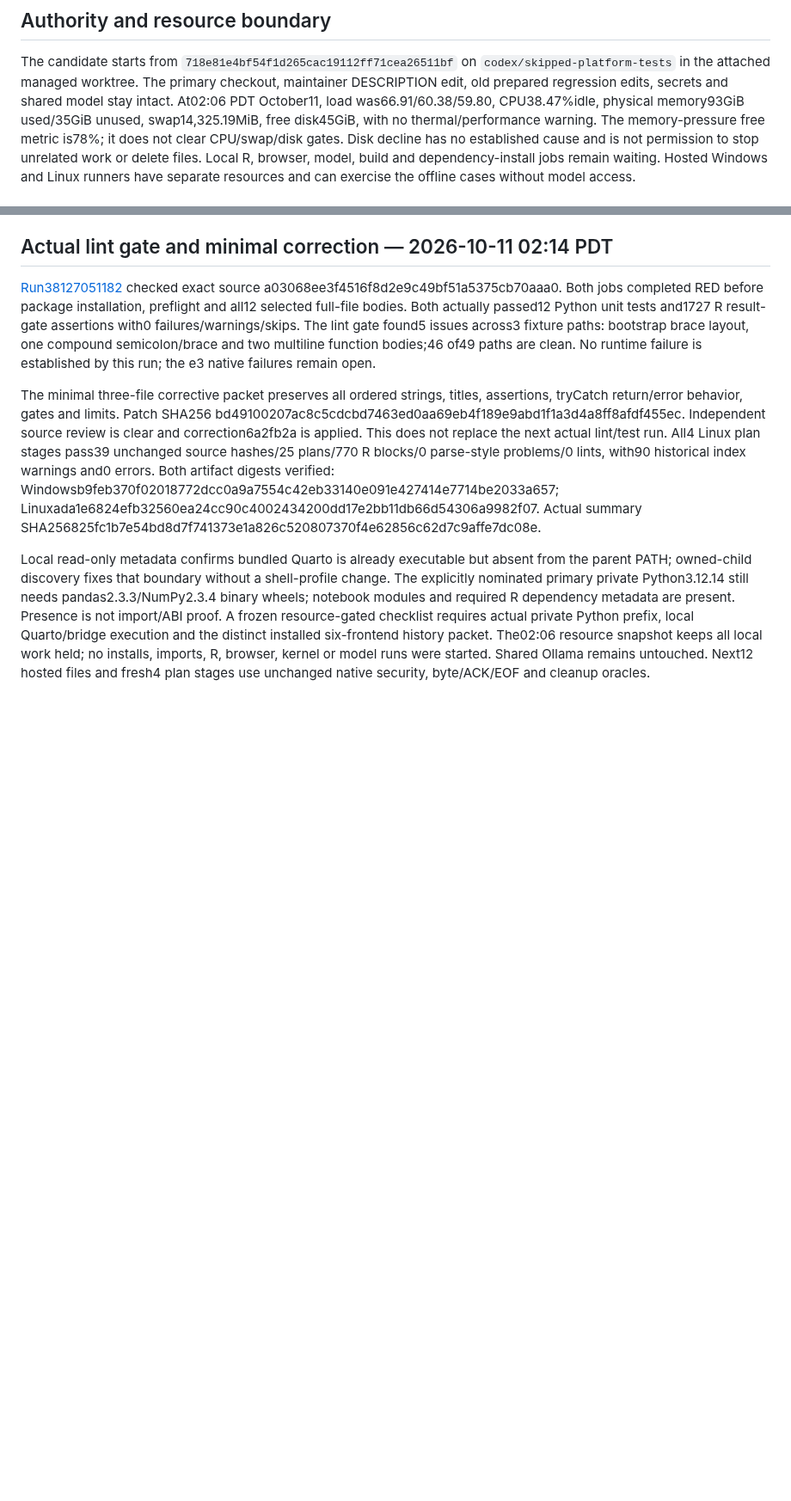
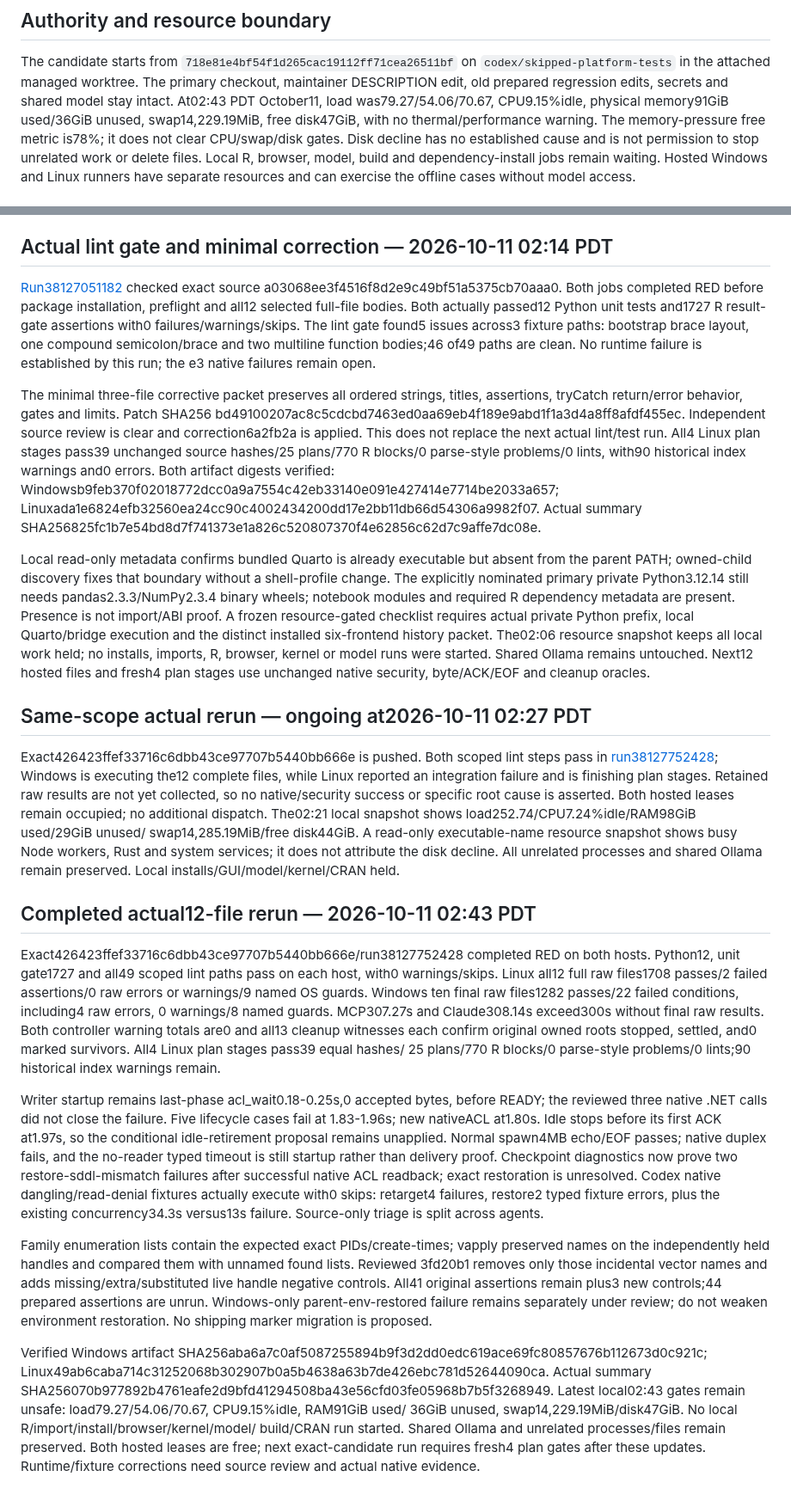
Before and after one commit to Broccolito/gptr, a Markdown page: dev/progress/skipped-platform-tests-20261010.md, 2 parts joined by grey strips. Shown at 86% size. Rendered like a GitHub page; blank space fills up the shorter version.

Commit message:
docs: record completed native Windows failures and cleanup

```diff
--- a/dev/progress/skipped-platform-tests-20261010.md
+++ b/dev/progress/skipped-platform-tests-20261010.md
@@ -9,8 +9,8 @@ keep the testing plan current, and preserve the shared Ollama model.
 The candidate starts from `718e81e4bf54f1d265cac19112ff71cea26511bf` on
 `codex/skipped-platform-tests` in the attached managed worktree. The primary checkout,
 maintainer DESCRIPTION edit, old prepared regression edits, secrets and shared model stay intact.
-At02:06 PDT October11, load was66.91/60.38/59.80, CPU38.47%idle, physical memory93GiB
-used/35GiB unused, swap14,325.19MiB, free disk45GiB, with no thermal/performance warning.
+At02:43 PDT October11, load was79.27/54.06/70.67, CPU9.15%idle, physical memory91GiB
+used/36GiB unused, swap14,229.19MiB, free disk47GiB, with no thermal/performance warning.
 The memory-pressure free metric is78%; it does not clear CPU/swap/disk gates. Disk decline
 has no established cause and is not permission to stop unrelated work or delete files.
 Local R, browser, model, build and dependency-install jobs remain waiting. Hosted Windows and
@@ -621,3 +621,52 @@ local Quarto/bridge execution and the distinct installed six-frontend history pa
 The02:06 resource snapshot keeps all local work held; no installs, imports, R, browser,
 kernel or model runs were started. Shared Ollama remains untouched. Next12 hosted files and
 fresh4 plan stages use unchanged native security, byte/ACK/EOF and cleanup oracles.
+
+## Same-scope actual rerun — ongoing at2026-10-11 02:27 PDT
+
+Exact426423ffef33716c6dbb43ce97707b5440bb666e is pushed. Both scoped lint steps pass in
+[run38127752428](https://github.com/Broccolito/gptr/actions/runs/38127752428); Windows is
+executing the12 complete files, while Linux reported an integration failure and is finishing
+plan stages. Retained raw results are not yet collected, so no native/security success or
+specific root cause is asserted. Both hosted leases remain occupied; no additional dispatch.
+The02:21 local snapshot shows load252.74/CPU7.24%idle/RAM98GiB used/29GiB unused/
+swap14,285.19MiB/free disk44GiB. A read-only executable-name resource snapshot shows busy
+Node workers, Rust and system services; it does not attribute the disk decline. All unrelated
+processes and shared Ollama remain preserved. Local installs/GUI/model/kernel/CRAN held.
+
+## Completed actual12-file rerun — 2026-10-11 02:43 PDT
+
+Exact426423ffef33716c6dbb43ce97707b5440bb666e/run38127752428 completed RED on both hosts.
+Python12, unit gate1727 and all49 scoped lint paths pass on each host, with0 warnings/skips.
+Linux all12 full raw files1708 passes/2 failed assertions/0 raw errors or warnings/9 named
+OS guards. Windows ten final raw files1282 passes/22 failed conditions, including4 raw errors,
+0 warnings/8 named guards. MCP307.27s and Claude308.14s exceed300s without final raw results.
+Both controller warning totals are0 and all13 cleanup witnesses each confirm original owned
+roots stopped, settled, and0 marked survivors. All4 Linux plan stages pass39 equal hashes/
+25 plans/770 R blocks/0 parse-style problems/0 lints;90 historical index warnings remain.
+
+Writer startup remains last-phase acl_wait0.18-0.25s,0 accepted bytes, before READY; the
+reviewed three native .NET calls did not close the failure. Five lifecycle cases fail at
+1.83-1.96s; new nativeACL at1.80s. Idle stops before its first ACK at1.97s, so the conditional
+idle-retirement proposal remains unapplied. Normal spawn4MB echo/EOF passes; native duplex
+fails, and the no-reader typed timeout is still startup rather than delivery proof.
+Checkpoint diagnostics now prove two restore-sddl-mismatch failures after successful native
+ACL readback; exact restoration is unresolved. Codex native dangling/read-denial fixtures
+actually execute with0 skips: retarget4 failures, restore2 typed fixture errors, plus the
+existing concurrency34.3s versus13s failure. Source-only triage is split across agents.
+
+Family enumeration lists contain the expected exact PIDs/create-times; vapply preserved names
+on the independently held handles and compared them with unnamed found lists. Reviewed
+3fd20b1 removes only those incidental vector names and adds missing/extra/substituted live
+handle negative controls. All41 original assertions remain plus3 new controls;44 prepared
+assertions are unrun. Windows-only parent-env-restored failure remains separately under
+review; do not weaken environment restoration. No shipping marker migration is proposed.
+
+Verified Windows artifact SHA256aba6a7c0af5087255894b9f3d2dd0edc619ace69fc80857676b112673d0c921c;
+Linux49ab6caba714c31252068b302907b0a5b4638a63b7de426ebc781d52644090ca.
+Actual summary SHA256070b977892b4761eafe2d9bfd41294508ba43e56cfd03fe05968b7b5f3268949.
+Latest local02:43 gates remain unsafe: load79.27/54.06/70.67, CPU9.15%idle, RAM91GiB used/
+36GiB unused, swap14,229.19MiB/disk47GiB. No local R/import/install/browser/kernel/model/
+build/CRAN run started. Shared Ollama and unrelated processes/files remain preserved.
+Both hosted leases are free; next exact-candidate run requires fresh4 plan gates after these
+updates. Runtime/fixture corrections need source review and actual native evidence.
```
Also changed, not shown: other parts of dev/progress/skipped-platform-tests-20261010.md (+3 -3 lines), dev/HANDOFF.md (+38 -51 lines), dev/TESTING_PLAN.md (+15 -6 lines).
